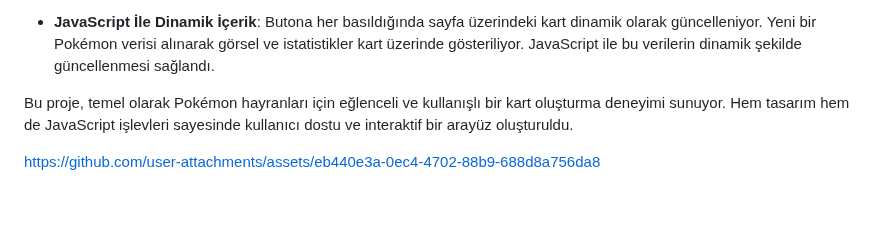
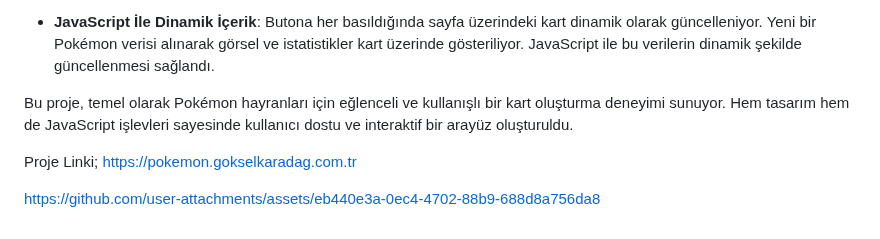
Before and after one commit to gokselkaradag/Pokemon, a Markdown page: README.md, the part around the change. Drawn GitHub-style; blank space fills up the shorter version.

```diff
--- a/README.md
+++ b/README.md
@@ -34,6 +34,8 @@ Bu projede, Pokémon kartlarını tanıtan bir web sitesi geliştirdim. Kullanı
 
 Bu proje, temel olarak Pokémon hayranları için eğlenceli ve kullanışlı bir kart oluşturma deneyimi sunuyor. Hem tasarım hem de JavaScript işlevleri sayesinde kullanıcı dostu ve interaktif bir arayüz oluşturuldu.
 
+Proje Linki; https://pokemon.gokselkaradag.com.tr
+
 
 
 https://github.com/user-attachments/assets/eb440e3a-0ec4-4702-88b9-688d8a756da8
```
